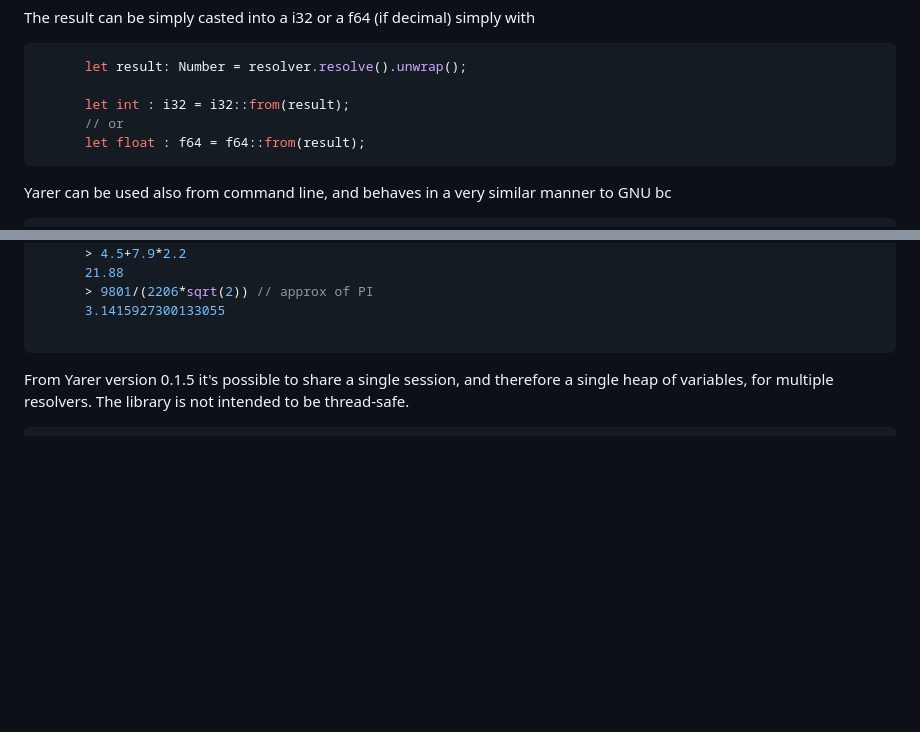
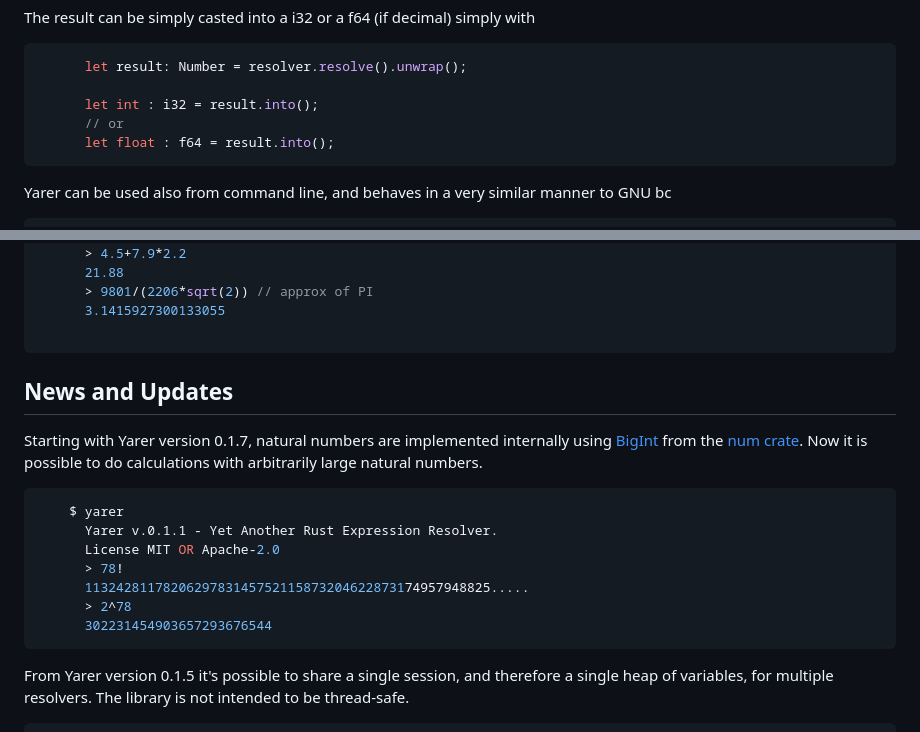
Before and after one commit to davassi/yarer, a Markdown page: README.md, 2 parts joined by grey strips. Drawn GitHub-style; blank space fills up the shorter version.

Commit message:
Introducing num for arbitrary natural number calculation with BigInt - README

````diff
--- a/README.md
+++ b/README.md
@@ -51,9 +51,9 @@ The result can be simply casted into a i32 or a f64 (if decimal) simply with
 ```rust
       let result: Number = resolver.resolve().unwrap();
 
-      let int : i32 = i32::from(result);
+      let int : i32 = result.into();
       // or
-      let float : f64 = f64::from(result);
+      let float : f64 = result.into();
 ```
 
 Yarer can be used also from command line, and behaves in a very similar manner to GNU bc
@@ -82,6 +82,19 @@ Yarer can be used also from command line, and behaves in a very similar manner t
       > 9801/(2206*sqrt(2)) // approx of PI
       3.1415927300133055
 
+```
+## News and Updates
+
+Starting with Yarer version 0.1.7, natural numbers are implemented internally using [BigInt](https://crates.io/crates/num-bigint) from the [num crate](https://crates.io/crates/num). Now it is possible to do calculations with arbitrarily large natural numbers.
+
+```rust
+    $ yarer
+      Yarer v.0.1.1 - Yet Another Rust Expression Resolver.
+      License MIT OR Apache-2.0
+      > 78!
+      1132428117820629783145752115873204622873174957948825.....
+      > 2^78
+      302231454903657293676544
 ```
 
 From Yarer version 0.1.5 it's possible to share a single session, and therefore a single heap of variables, for multiple resolvers. The library is not intended to be thread-safe.
````
